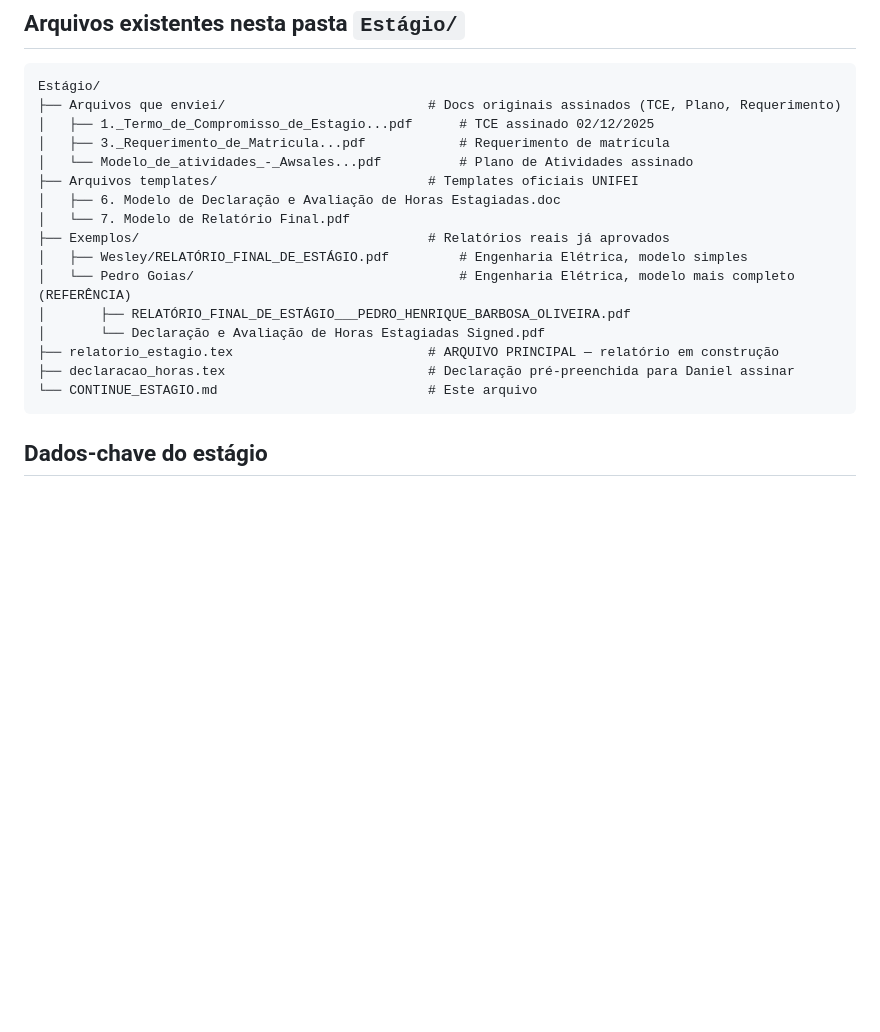
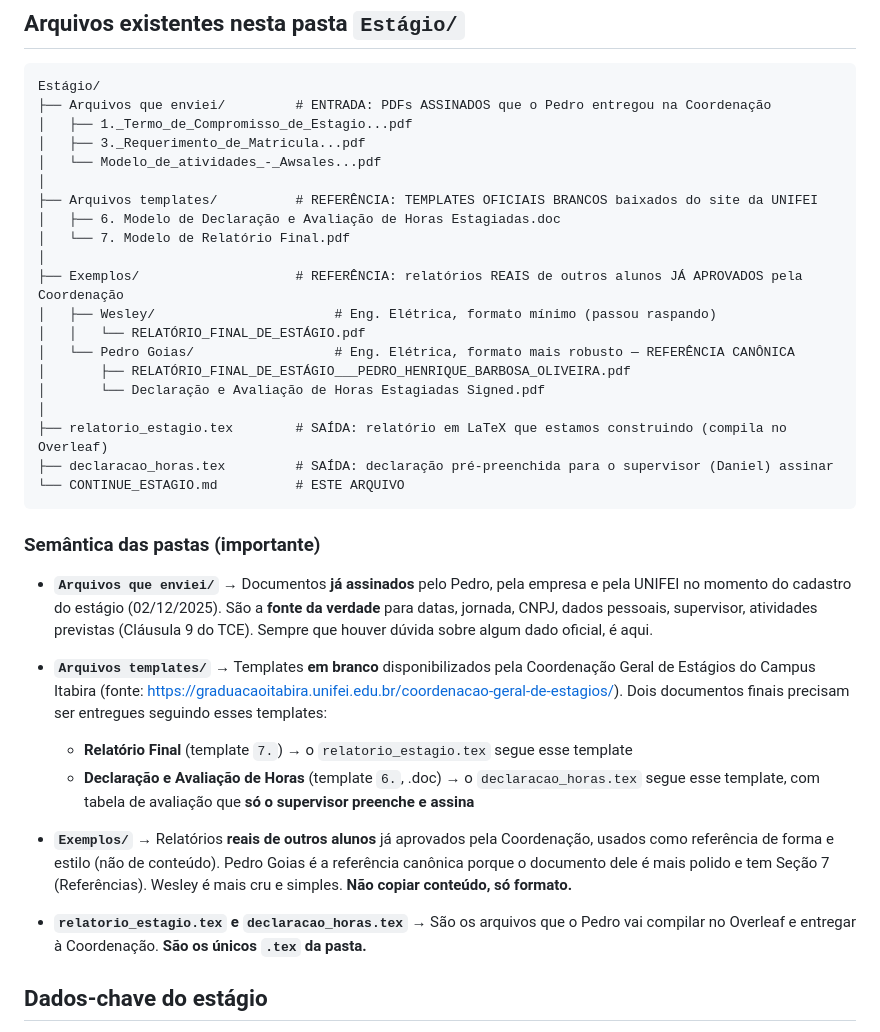
Before and after one commit to pedroleitel/AwsalesUniversalCreator, a Markdown page: Estágio/CONTINUE_ESTAGIO.md, the part around the change. Rendered like a GitHub page; blank space fills up the shorter version.

Commit message:
docs(estágio): detalha semântica das pastas no CONTINUE_ESTAGIO.md
Adiciona seção explicando o papel de cada subpasta (Arquivos que enviei =
fonte da verdade, templates = formato oficial, Exemplos = referência de
estilo) para o próximo Claude entender o porquê de cada conjunto de
arquivos antes de mexer no relatório.

Co-Authored-By: Claude Opus 4.7 <noreply@anthropic.com>

````diff
--- a/Estágio/CONTINUE_ESTAGIO.md
+++ b/Estágio/CONTINUE_ESTAGIO.md
@@ -15,22 +15,38 @@ Orientador acadêmico: Prof. Ericson Marquiere Reis Silva (marquiere@unifei.edu.
 
 ```
 Estágio/
-├── Arquivos que enviei/                          # Docs originais assinados (TCE, Plano, Requerimento)
-│   ├── 1._Termo_de_Compromisso_de_Estagio...pdf      # TCE assinado 02/12/2025
-│   ├── 3._Requerimento_de_Matricula...pdf            # Requerimento de matrícula
-│   └── Modelo_de_atividades_-_Awsales...pdf          # Plano de Atividades assinado
-├── Arquivos templates/                           # Templates oficiais UNIFEI
+├── Arquivos que enviei/         # ENTRADA: PDFs ASSINADOS que o Pedro entregou na Coordenação
+│   ├── 1._Termo_de_Compromisso_de_Estagio...pdf
+│   ├── 3._Requerimento_de_Matricula...pdf
+│   └── Modelo_de_atividades_-_Awsales...pdf
+│
+├── Arquivos templates/          # REFERÊNCIA: TEMPLATES OFICIAIS BRANCOS baixados do site da UNIFEI
 │   ├── 6. Modelo de Declaração e Avaliação de Horas Estagiadas.doc
 │   └── 7. Modelo de Relatório Final.pdf
-├── Exemplos/                                     # Relatórios reais já aprovados
-│   ├── Wesley/RELATÓRIO_FINAL_DE_ESTÁGIO.pdf         # Engenharia Elétrica, modelo simples
-│   └── Pedro Goias/                                  # Engenharia Elétrica, modelo mais completo (REFERÊNCIA)
+│
+├── Exemplos/                    # REFERÊNCIA: relatórios REAIS de outros alunos JÁ APROVADOS pela Coordenação
+│   ├── Wesley/                       # Eng. Elétrica, formato mínimo (passou raspando)
+│   │   └── RELATÓRIO_FINAL_DE_ESTÁGIO.pdf
+│   └── Pedro Goias/                  # Eng. Elétrica, formato mais robusto — REFERÊNCIA CANÔNICA
 │       ├── RELATÓRIO_FINAL_DE_ESTÁGIO___PEDRO_HENRIQUE_BARBOSA_OLIVEIRA.pdf
 │       └── Declaração e Avaliação de Horas Estagiadas Signed.pdf
-├── relatorio_estagio.tex                         # ARQUIVO PRINCIPAL — relatório em construção
-├── declaracao_horas.tex                          # Declaração pré-preenchida para Daniel assinar
-└── CONTINUE_ESTAGIO.md                           # Este arquivo
+│
+├── relatorio_estagio.tex        # SAÍDA: relatório em LaTeX que estamos construindo (compila no Overleaf)
+├── declaracao_horas.tex         # SAÍDA: declaração pré-preenchida para o supervisor (Daniel) assinar
+└── CONTINUE_ESTAGIO.md          # ESTE ARQUIVO
 ```
+
+### Semântica das pastas (importante)
+
+- **`Arquivos que enviei/`** → Documentos **já assinados** pelo Pedro, pela empresa e pela UNIFEI no momento do cadastro do estágio (02/12/2025). São a **fonte da verdade** para datas, jornada, CNPJ, dados pessoais, supervisor, atividades previstas (Cláusula 9 do TCE). Sempre que houver dúvida sobre algum dado oficial, é aqui.
+
+- **`Arquivos templates/`** → Templates **em branco** disponibilizados pela Coordenação Geral de Estágios do Campus Itabira (fonte: https://graduacaoitabira.unifei.edu.br/coordenacao-geral-de-estagios/). Dois documentos finais precisam ser entregues seguindo esses templates:
+  - **Relatório Final** (template `7.`) → o `relatorio_estagio.tex` segue esse template
+  - **Declaração e Avaliação de Horas** (template `6.`, .doc) → o `declaracao_horas.tex` segue esse template, com tabela de avaliação que **só o supervisor preenche e assina**
+
+- **`Exemplos/`** → Relatórios **reais de outros alunos** já aprovados pela Coordenação, usados como referência de forma e estilo (não de conteúdo). Pedro Goias é a referência canônica porque o documento dele é mais polido e tem Seção 7 (Referências). Wesley é mais cru e simples. **Não copiar conteúdo, só formato.**
+
+- **`relatorio_estagio.tex` e `declaracao_horas.tex`** → São os arquivos que o Pedro vai compilar no Overleaf e entregar à Coordenação. **São os únicos `.tex` da pasta.**
 
 ## Dados-chave do estágio
 
````
